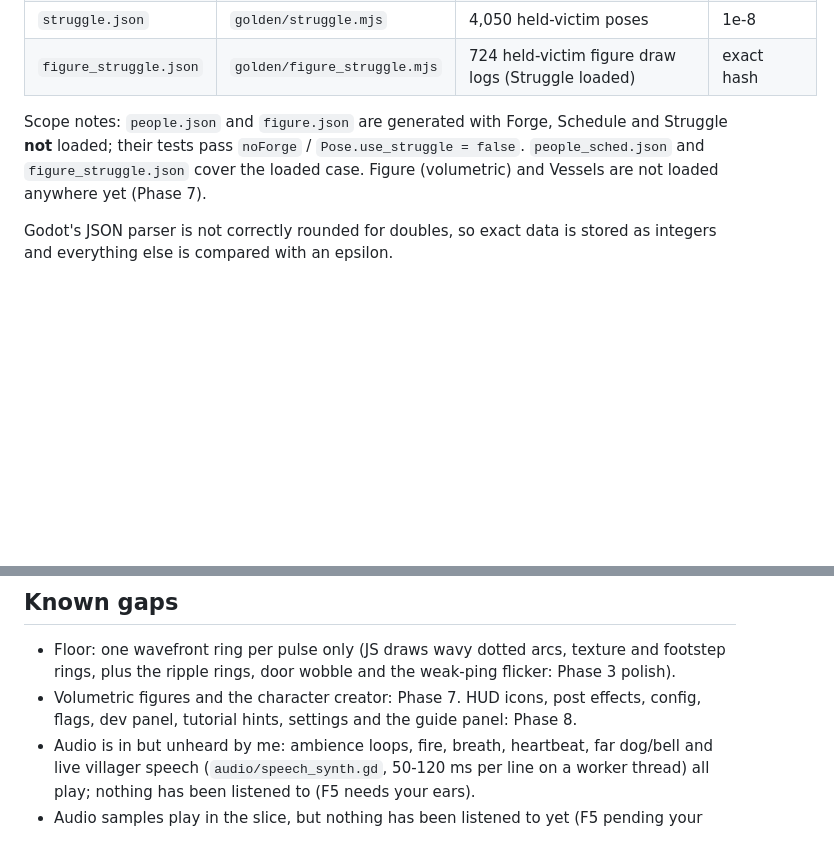
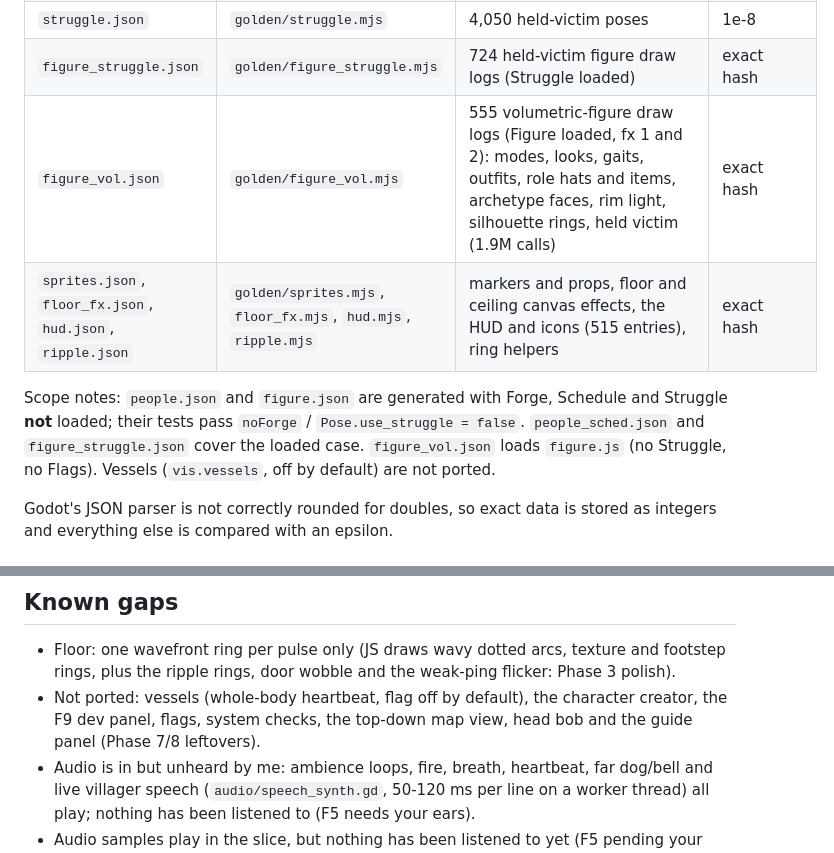
Before and after one commit to joshfryart/vampires-cant-see, a Markdown page: ___VERSION__GODOT___VERSION___/docs/PARITY.md, 2 parts joined by grey strips. GitHub-like rendering; blank space fills up the shorter version.

```diff
--- a/___VERSION__GODOT___VERSION___/docs/PARITY.md
+++ b/___VERSION__GODOT___VERSION___/docs/PARITY.md
@@ -27,10 +27,12 @@ node tools/golden/<name>.mjs                      # rewrite project/tests/fixtur
 | `listen.json` | `golden/listen.mjs` | 1,440 window finds, subtitles, a 120 s listening session | 1e-9 |
 | `struggle.json` | `golden/struggle.mjs` | 4,050 held-victim poses | 1e-8 |
 | `figure_struggle.json` | `golden/figure_struggle.mjs` | 724 held-victim figure draw logs (Struggle loaded) | exact hash |
+| `figure_vol.json` | `golden/figure_vol.mjs` | 555 volumetric-figure draw logs (Figure loaded, fx 1 and 2): modes, looks, gaits, outfits, role hats and items, archetype faces, rim light, silhouette rings, held victim (1.9M calls) | exact hash |
+| `sprites.json`, `floor_fx.json`, `hud.json`, `ripple.json` | `golden/sprites.mjs`, `floor_fx.mjs`, `hud.mjs`, `ripple.mjs` | markers and props, floor and ceiling canvas effects, the HUD and icons (515 entries), ring helpers | exact hash |
 
 Scope notes: `people.json` and `figure.json` are generated with Forge, Schedule and Struggle **not** loaded; their tests
 pass `noForge` / `Pose.use_struggle = false`. `people_sched.json` and `figure_struggle.json` cover the loaded case.
-Figure (volumetric) and Vessels are not loaded anywhere yet (Phase 7).
+`figure_vol.json` loads `figure.js` (no Struggle, no Flags). Vessels (`vis.vessels`, off by default) are not ported.
 
 Godot's JSON parser is not correctly rounded for doubles, so exact data is stored as integers and everything else is
 compared with an epsilon.
@@ -60,8 +62,8 @@ compared with an epsilon.
 
 - Floor: one wavefront ring per pulse only (JS draws wavy dotted arcs, texture and footstep rings, plus the ripple
   rings, door wobble and the weak-ping flicker: Phase 3 polish).
-- Volumetric figures and the character creator: Phase 7. HUD icons, post effects, config, flags, dev panel, tutorial
-  hints, settings and the guide panel: Phase 8.
+- Not ported: vessels (whole-body heartbeat, flag off by default), the character creator, the F9 dev panel, flags,
+  system checks, the top-down map view, head bob and the guide panel (Phase 7/8 leftovers).
 - Audio is in but unheard by me: ambience loops, fire, breath, heartbeat, far dog/bell and live villager speech (`audio/speech_synth.gd`,
   50-120 ms per line on a worker thread) all play; nothing has been listened to (F5 needs your ears).
 - Audio samples play in the slice, but nothing has been listened to yet (F5 pending your review).
```
Also changed, not shown: ___VERSION__GODOT___VERSION___/docs/PORT.md (+9 -3 lines).
